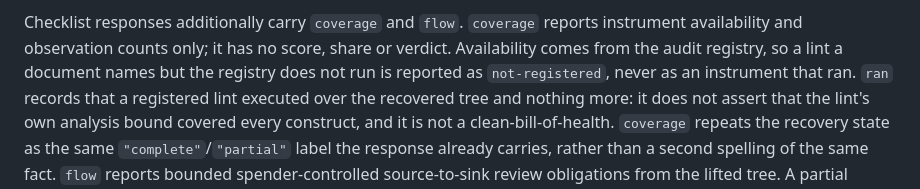
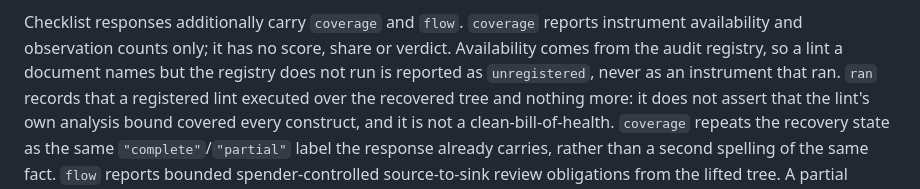
Before and after one commit to arkadianet/ergo-forge, a Markdown page: docs/security/CHECKLIST.md, the part around the change. GitHub-like rendering.

```diff
--- a/docs/security/CHECKLIST.md
+++ b/docs/security/CHECKLIST.md
@@ -87,7 +87,7 @@ constrained.
 Checklist responses additionally carry `coverage` and `flow`. `coverage` reports
 instrument availability and observation counts only; it has no score, share or
 verdict. Availability comes from the audit registry, so a lint a document names
-but the registry does not run is reported as `not-registered`, never as an
+but the registry does not run is reported as `unregistered`, never as an
 instrument that ran. `ran` records that a registered lint executed over the
 recovered tree and nothing more: it does not assert that the lint's own analysis
 bound covered every construct, and it is not a clean-bill-of-health. `coverage`
```
Also changed, not shown: ergo-web/README.md (+1 -1 lines).
